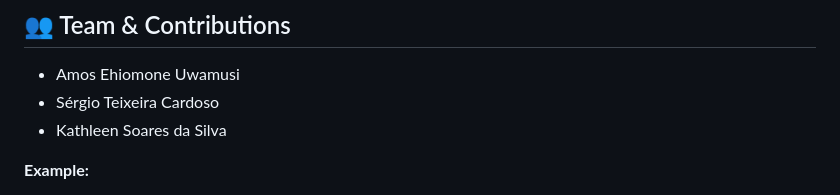
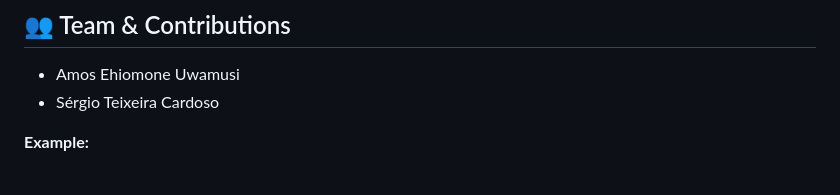
Before and after one commit to up202107918/TABD, a Markdown page: README.md, the part around the change. Rendered like a GitHub page.

Commit message:
Update team members in README
Removed Kathleen Soares da Silva from team list. She has decided to pulled out from the project based on her personal reason.

```diff
--- a/README.md
+++ b/README.md
@@ -369,7 +369,7 @@ app.run(debug=True, host='0.0.0.0', port=5000)
 
 -  Amos Ehiomone Uwamusi
 -  Sérgio Teixeira Cardoso
--  Kathleen Soares da Silva
+
 
 **Example:**
 - **Member 1**: Database schema design, SQL functions, documentation
```
